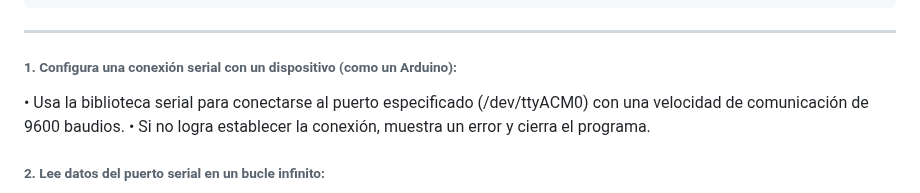
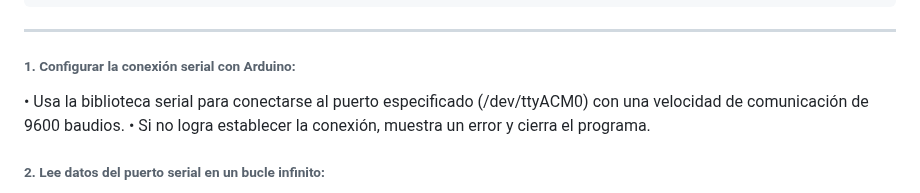
Before and after one commit to mauricixx/metron, a Markdown page: README.md, the part around the change. Drawn GitHub-style.

```diff
--- a/README.md
+++ b/README.md
@@ -35,7 +35,7 @@ void loop() {
 
 ------------------
 
-###### 1.	Configura una conexión serial con un dispositivo (como un Arduino):
+###### 1.	Configurar la conexión serial con Arduino:
 •	Usa la biblioteca serial para conectarse al puerto especificado (/dev/ttyACM0) con una velocidad de comunicación de 9600 baudios.
 •	Si no logra establecer la conexión, muestra un error y cierra el programa.
 ###### 2.	Lee datos del puerto serial en un bucle infinito:
```
